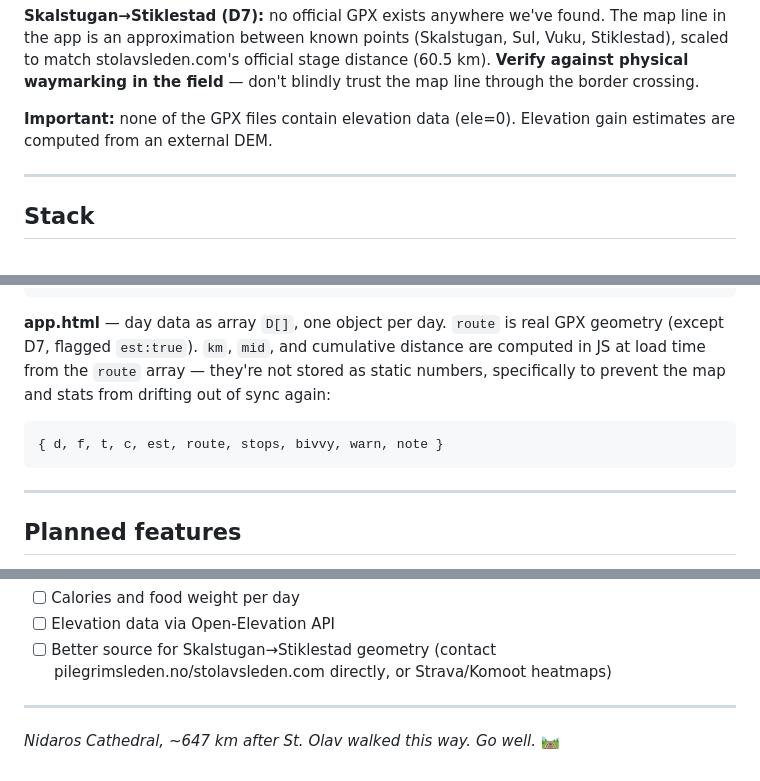
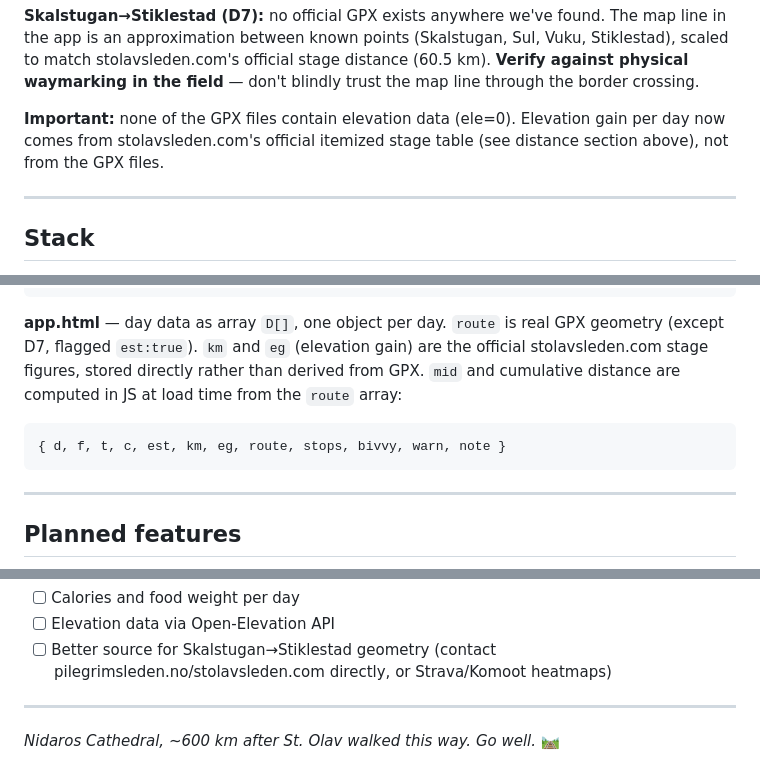
Before and after one commit to ricocousin/F1F_St_Olafsleden, a Markdown page: README.md, 3 parts joined by grey strips. GitHub-like rendering.

````diff
--- a/README.md
+++ b/README.md
@@ -103,7 +101,7 @@ Official GPX files from Naturkartan / stolavsleden.se live in `/gpx/`. All five
 
 **Skalstugan→Stiklestad (D7):** no official GPX exists anywhere we've found. The map line in the app is an approximation between known points (Skalstugan, Sul, Vuku, Stiklestad), scaled to match stolavsleden.com's official stage distance (60.5 km). **Verify against physical waymarking in the field** — don't blindly trust the map line through the border crossing.
 
-**Important:** none of the GPX files contain elevation data (ele=0). Elevation gain estimates are computed from an external DEM.
+**Important:** none of the GPX files contain elevation data (ele=0). Elevation gain per day now comes from stolavsleden.com's official itemized stage table (see distance section above), not from the GPX files.
 
 ---
 
@@ -155,10 +153,10 @@ const swimPts     = [ ... ];  // swimming lakes
 const warnPts     = [ ... ];  // demanding stages
 ```
 
-**app.html** — day data as array `D[]`, one object per day. `route` is real GPX geometry (except D7, flagged `est:true`). `km`, `mid`, and cumulative distance are computed in JS at load time from the `route` array — they're not stored as static numbers, specifically to prevent the map and stats from drifting out of sync again:
+**app.html** — day data as array `D[]`, one object per day. `route` is real GPX geometry (except D7, flagged `est:true`). `km` and `eg` (elevation gain) are the official stolavsleden.com stage figures, stored directly rather than derived from GPX. `mid` and cumulative distance are computed in JS at load time from the `route` array:
 
 ```
-{ d, f, t, c, est, route, stops, bivvy, warn, note }
+{ d, f, t, c, est, km, eg, route, stops, bivvy, warn, note }
 ```
 
 ---
@@ -174,4 +172,4 @@ const warnPts     = [ ... ];  // demanding stages
 
 ---
 
-*Nidaros Cathedral, ~647 km after St. Olav walked this way. Go well.* 🛤
+*Nidaros Cathedral, ~600 km after St. Olav walked this way. Go well.* 🛤
````
Also changed, not shown: other parts of README.md (+22 -24 lines).
